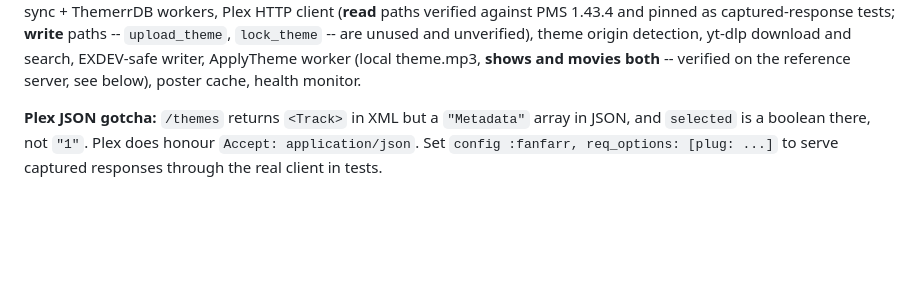
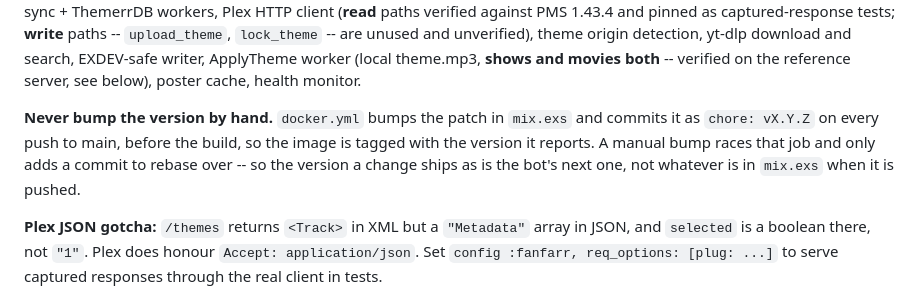
Before and after one commit to dyonng/fanfarr, a Markdown page: CLAUDE.md, the part around the change. Rendered like a GitHub page; blank space fills up the shorter version.

Commit message:
docs: the version bumps itself, so stop bumping it by hand
docker.yml bumps the patch in mix.exs and commits chore: vX.Y.Z on every push
to main, before the build, so the image carries the version it reports. That
was nowhere in CLAUDE.md, so I have been hand-bumping and pushing empty chore
commits on top of the bot's -- v0.1.55 and v0.1.56 each have a redundant one.
Harmless, but it races a job that is already doing the work and leaves a commit
to rebase over every time.

Co-Authored-By: Claude Opus 5 <noreply@anthropic.com>
Claude-Session: https://claude.ai/code/session_01QA11tgzPLC9hyS5JSnm4U5

```diff
--- a/CLAUDE.md
+++ b/CLAUDE.md
@@ -99,6 +99,12 @@ ThemerrDB workers, Plex HTTP client (**read** paths verified against PMS
 detection, yt-dlp download and search, EXDEV-safe writer, ApplyTheme worker
 (local theme.mp3, **shows and movies both** -- verified on the reference
 server, see below), poster cache, health monitor.
+
+**Never bump the version by hand.** `docker.yml` bumps the patch in `mix.exs`
+and commits it as `chore: vX.Y.Z` on every push to main, before the build, so
+the image is tagged with the version it reports. A manual bump races that job
+and only adds a commit to rebase over -- so the version a change ships as is
+the bot's next one, not whatever is in `mix.exs` when it is pushed.
 
 **Plex JSON gotcha:** `/themes` returns `<Track>` in XML but a `"Metadata"`
 array in JSON, and `selected` is a boolean there, not `"1"`. Plex does honour
```
